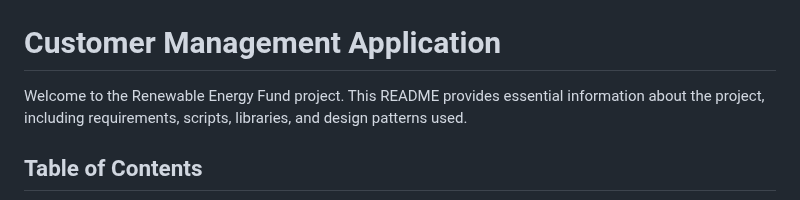
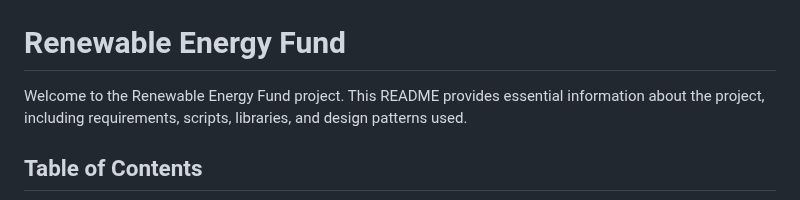
Before and after one commit to agraluca/renewable-energy-fund, a Markdown page: README.md, the part around the change. GitHub-like rendering.

Commit message:
chore: Update README

```diff
--- a/README.md
+++ b/README.md
@@ -2,7 +2,7 @@
 
 <img src=".github/renewable-app.png" width="100%" />
 
-# Customer Management Application
+# Renewable Energy Fund
 
 Welcome to the Renewable Energy Fund project. This README provides essential information about the project, including requirements, scripts, libraries, and design patterns used.
 
```
